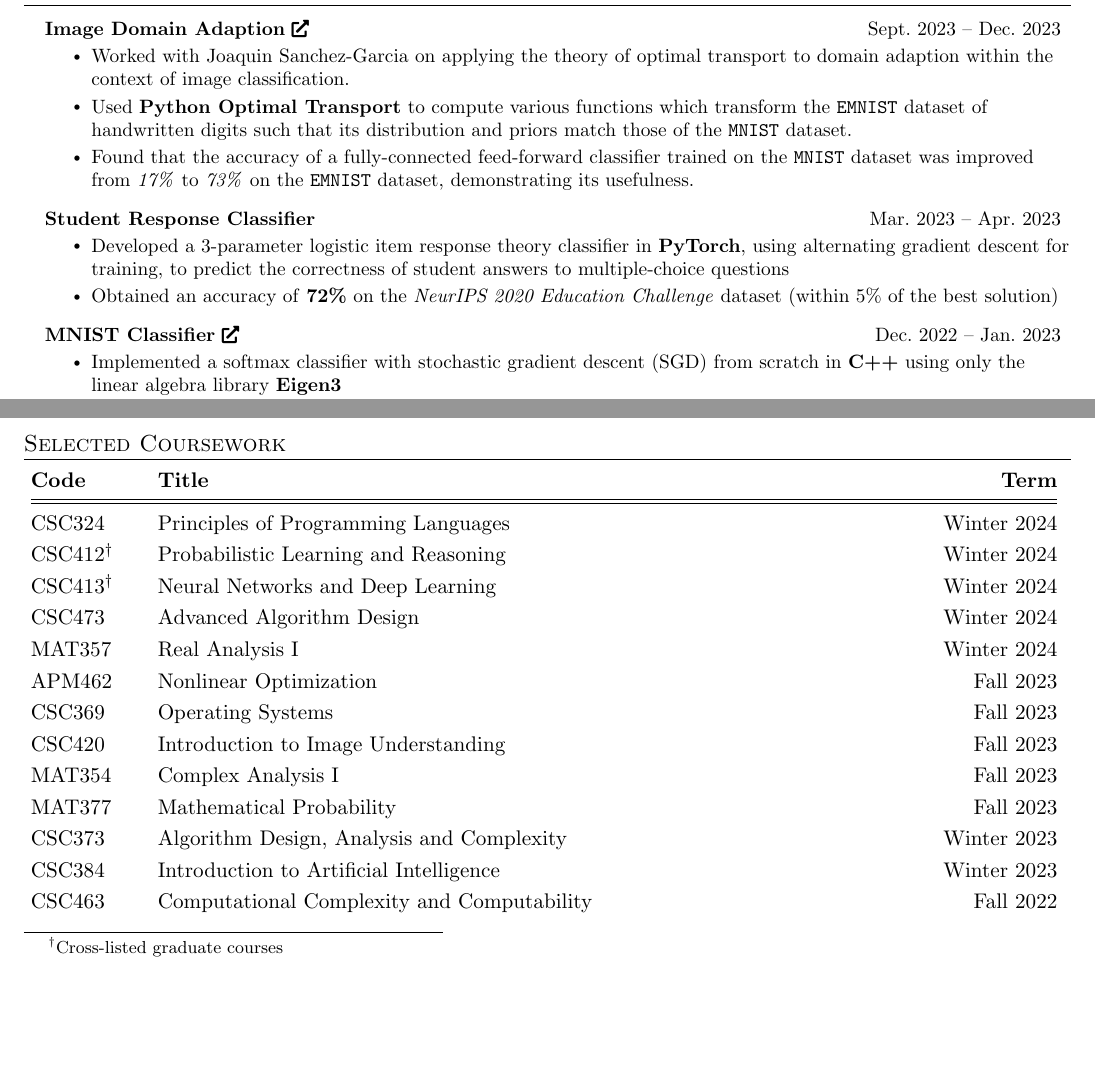
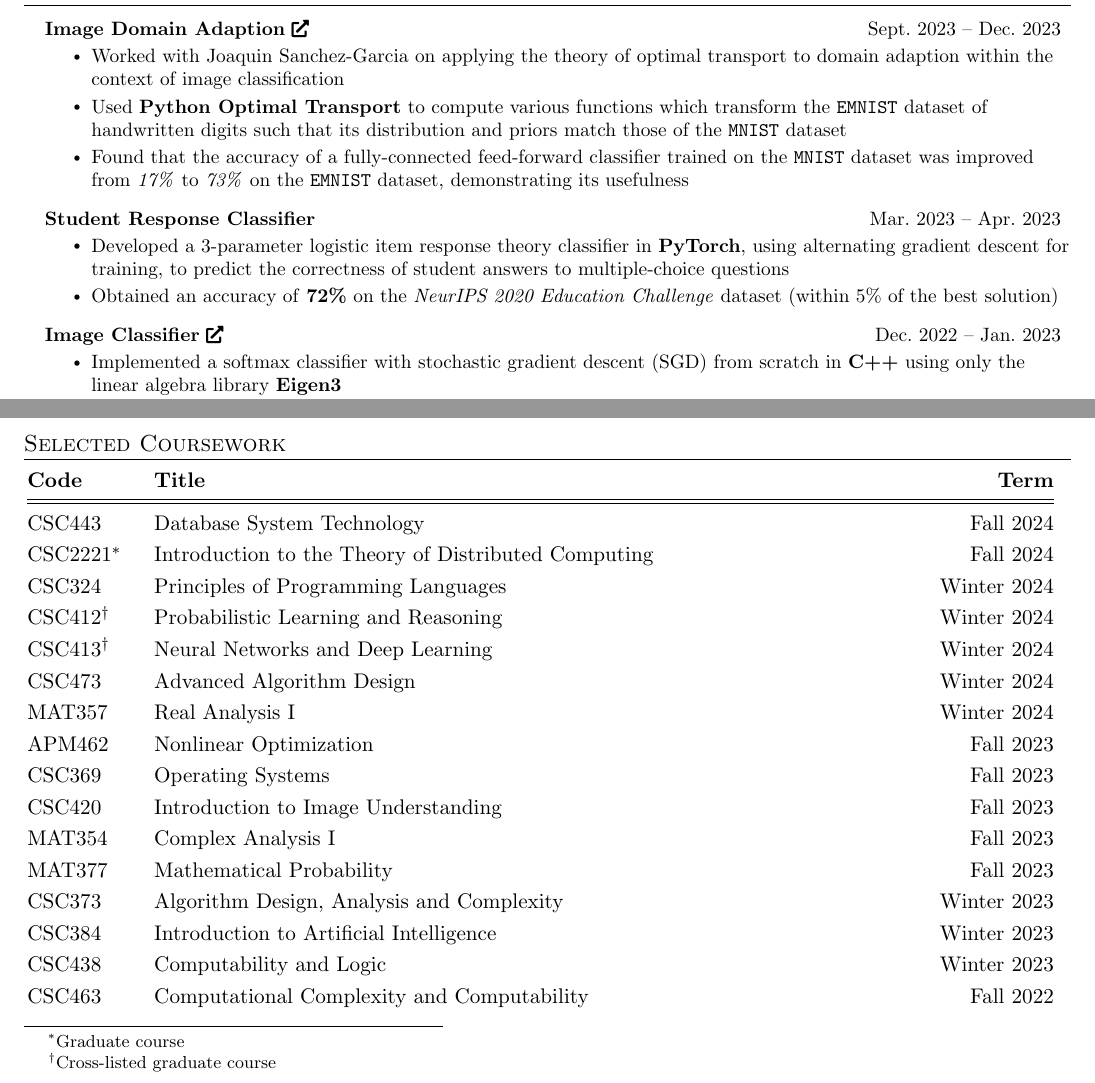
Before and after one commit to ff-zhang/cv-resume, a LaTeX CV (cv.tex): two parts of pages 2 and 3 of 3, joined at a grey line, cut so that both start at the same text, the shorter picture padded with empty space. Compiled offline with pdfLaTeX.

Commit message:
Update CV

```diff
--- a/cv.tex
+++ b/cv.tex
@@ -240,7 +239,7 @@
     \resumeItemListEnd
 
     \resumeProjectHeading
-      {\textbf{MNIST Classifier} \href{https://github.com/ff-zhang/mnist-classifier}{\footnotesize\faIcon{external-link-alt}}}{\small{Dec.\ 2022 -- Jan.\ 2023}}%{\textit{C++, Eigen3}}
+      {\textbf{Image Classifier} \href{https://github.com/ff-zhang/mnist-classifier}{\footnotesize\faIcon{external-link-alt}}}{\small{Dec.\ 2022 -- Jan.\ 2023}}%{\textit{C++, Eigen3}}
       \resumeItemListStart
         \resumeItem{Implemented a softmax classifier with stochastic gradient descent (SGD) from scratch in \textbf{C++} using only the linear algebra library \textbf{Eigen3}}
         \resumeItem{Achieved \textbf{92\%} accuracy on the \texttt{MNIST} dataset of handwritten digits (within $2\%$ of the top classifier using SGD)}
@@ -321,6 +320,9 @@
         \noalign{\vspace{0.1em}}
         \hline\hline
         \noalign{\vspace{0.2em}}
+        CSC443 & Database System Technology & Fall 2024 \\
+        CSC2221\footnotemark[1] & Introduction to the Theory of Distributed Computing & Fall 2024 \\
+
         CSC324 & Principles of Programming Languages & Winter 2024 \\
         CSC412\footnotemark[2] & Probabilistic Learning and Reasoning & Winter 2024 \\
         CSC413\footnotemark[2] & Neural Networks and Deep Learning & Winter 2024 \\
@@ -340,7 +342,7 @@
         % CSC311 & Introduction to Machine Learning & Winter 2023 \\
         CSC373 & Algorithm Design, Analysis and Complexity & Winter 2023 \\
         CSC384 & Introduction to Artificial Intelligence & Winter 2023 \\
-        % CSC438 & Computability and Logic & Winter 2023 \\
+        CSC438 & Computability and Logic & Winter 2023 \\
 
         % MAT257 & Analysis \rom{2} & Fall 2022/Winter 2023 \\
 
@@ -350,7 +352,8 @@
 
         % MAT344 & Introduction to Combinatorics & Summer 2022
       \end{tabularx}
-      \footnotetext[2]{Cross-listed graduate courses}
+      \footnotetext[1]{Graduate course}
+      \footnotetext[2]{Cross-listed graduate course}
     \end{minipage}
 
 %-------------------------------------------
```
Also changed, not shown: cv.pdf, cv.tex (13 more changed lines).
